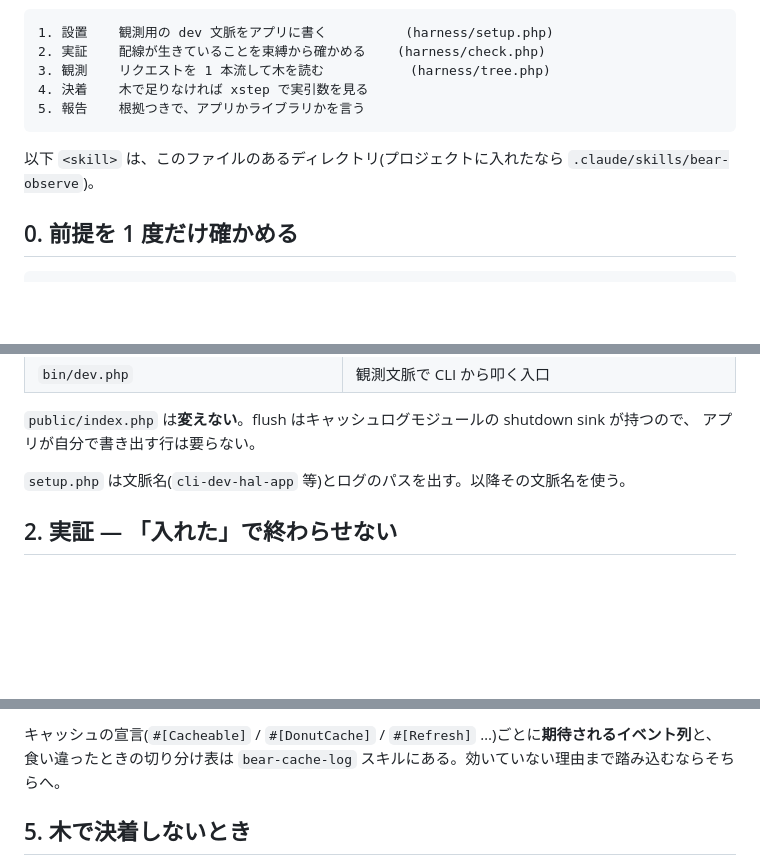
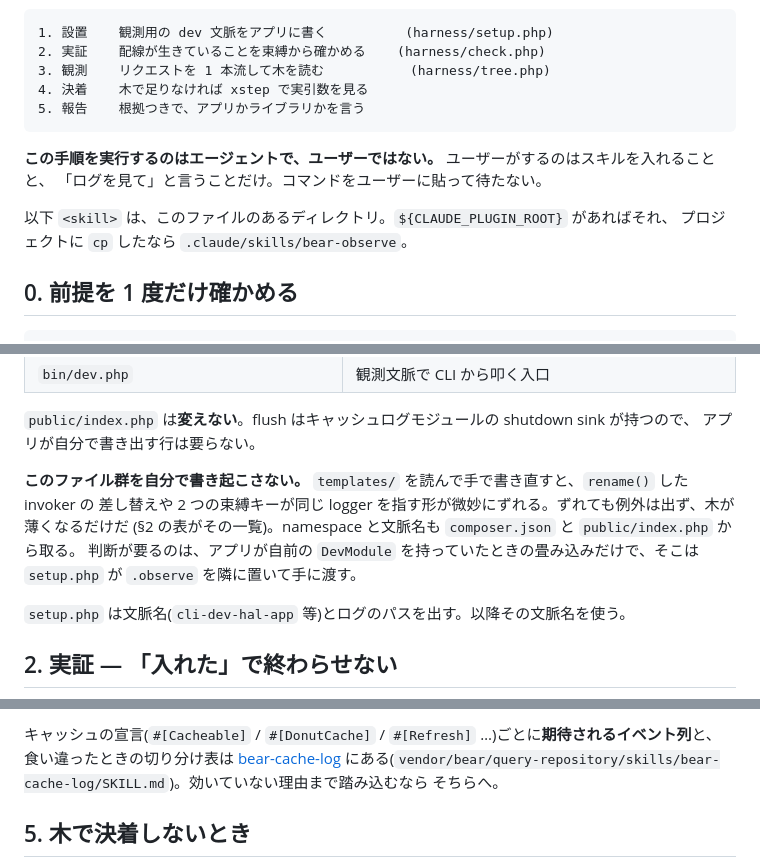
Before and after one commit to bearsunday/BEAR.EventSourcing, a Markdown page: skills/bear-observe/SKILL.md, 3 parts joined by grey strips. GitHub-like rendering; blank space fills up the shorter version.

Commit message:
Say who runs the harness, and why it is a script
The setup is the agent's job; the user installs the skill and asks. Writing the
four files by hand instead drifts on the invoker rename and the shared logger
key, and neither drift raises — the tree just gets thinner.

````diff
--- a/skills/bear-observe/SKILL.md
+++ b/skills/bear-observe/SKILL.md
@@ -17,7 +17,11 @@ BEAR.Sunday の欠陥の多くは沈黙する。**キャッシュが一度も効
 5. 報告    根拠つきで、アプリかライブラリかを言う
 ```
 
-以下 `<skill>` は、このファイルのあるディレクトリ(プロジェクトに入れたなら `.claude/skills/bear-observe`)。
+**この手順を実行するのはエージェントで、ユーザーではない。** ユーザーがするのはスキルを入れることと、
+「ログを見て」と言うことだけ。コマンドをユーザーに貼って待たない。
+
+以下 `<skill>` は、このファイルのあるディレクトリ。`${CLAUDE_PLUGIN_ROOT}` があればそれ、
+プロジェクトに `cp` したなら `.claude/skills/bear-observe`。
 
 ## 0. 前提を 1 度だけ確かめる
 
@@ -48,6 +52,12 @@ php <skill>/harness/setup.php .
 
 `public/index.php` は**変えない**。flush はキャッシュログモジュールの shutdown sink が持つので、
 アプリが自分で書き出す行は要らない。
+
+**このファイル群を自分で書き起こさない。** `templates/` を読んで手で書き直すと、`rename()` した invoker の
+差し替えや 2 つの束縛キーが同じ logger を指す形が微妙にずれる。ずれても例外は出ず、木が薄くなるだけだ
+(§2 の表がその一覧)。namespace と文脈名も `composer.json` と `public/index.php` から取る。
+判断が要るのは、アプリが自前の `DevModule` を持っていたときの畳み込みだけで、そこは `setup.php` が
+`.observe` を隣に置いて手に渡す。
 
 `setup.php` は文脈名(`cli-dev-hal-app` 等)とログのパスを出す。以降その文脈名を使う。
 
@@ -137,7 +147,10 @@ commit されたサンプル出力を判定に使うと、自分の変更が反
 3. **葉の `cache_miss` と、スコープを閉じる `cache_miss` は別。** donut は内側の層でも葉を出す
 
 キャッシュの宣言(`#[Cacheable]` / `#[DonutCache]` / `#[Refresh]` …)ごとに**期待されるイベント列**と、
-食い違ったときの切り分け表は `bear-cache-log` スキルにある。効いていない理由まで踏み込むならそちらへ。
+食い違ったときの切り分け表は
+[bear-cache-log](https://github.com/bearsunday/BEAR.QueryRepository/blob/1.x/skills/bear-cache-log/SKILL.md)
+にある(`vendor/bear/query-repository/skills/bear-cache-log/SKILL.md`)。効いていない理由まで踏み込むなら
+そちらへ。
 
 ## 5. 木で決着しないとき
 
````
